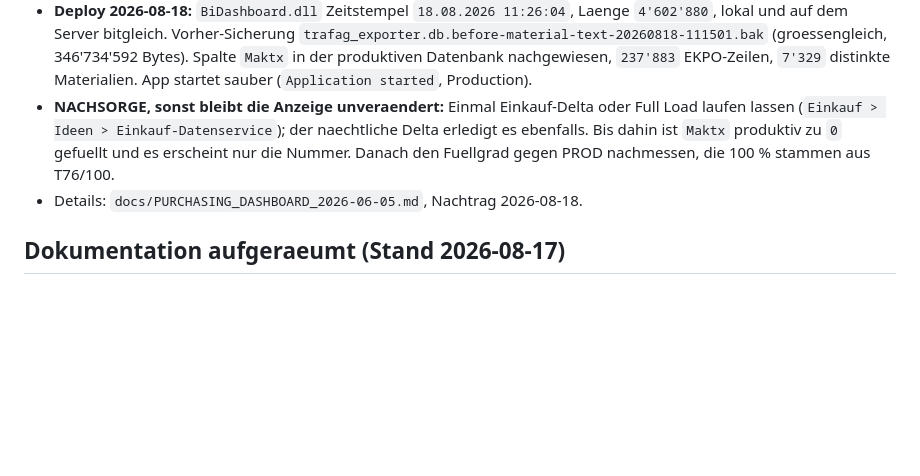
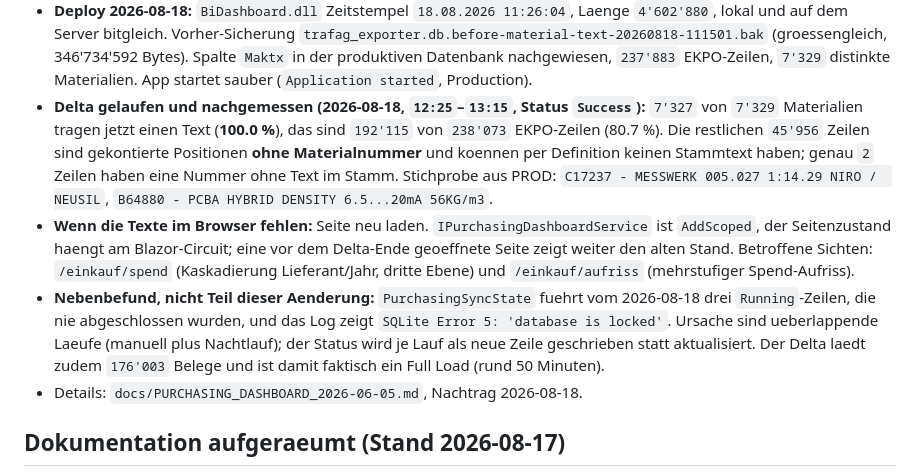
Before and after one commit to metacube2/Ai, a Markdown page: TrafagSalesExporter/lastchange.md, the part around the change. Rendered like a GitHub page; blank space fills up the shorter version.

```diff
--- a/TrafagSalesExporter/lastchange.md
+++ b/TrafagSalesExporter/lastchange.md
@@ -30,10 +30,22 @@ Stand: 2026-08-18
   `trafag_exporter.db.before-material-text-20260818-111501.bak` (groessengleich, 346'734'592
   Bytes). Spalte `Maktx` in der produktiven Datenbank nachgewiesen, `237'883` EKPO-Zeilen,
   `7'329` distinkte Materialien. App startet sauber (`Application started`, Production).
-- **NACHSORGE, sonst bleibt die Anzeige unveraendert:** Einmal Einkauf-Delta oder Full Load
-  laufen lassen (`Einkauf > Ideen > Einkauf-Datenservice`); der naechtliche Delta erledigt es
-  ebenfalls. Bis dahin ist `Maktx` produktiv zu `0` gefuellt und es erscheint nur die Nummer.
-  Danach den Fuellgrad gegen PROD nachmessen, die 100 % stammen aus T76/100.
+- **Delta gelaufen und nachgemessen (2026-08-18, `12:25`–`13:15`, Status `Success`):**
+  `7'327` von `7'329` Materialien tragen jetzt einen Text (**100.0 %**), das sind `192'115` von
+  `238'073` EKPO-Zeilen (80.7 %). Die restlichen `45'956` Zeilen sind gekontierte Positionen
+  **ohne Materialnummer** und koennen per Definition keinen Stammtext haben; genau `2` Zeilen
+  haben eine Nummer ohne Text im Stamm. Stichprobe aus PROD:
+  `C17237 - MESSWERK 005.027 1:14.29 NIRO /  NEUSIL`,
+  `B64880 - PCBA HYBRID DENSITY 6.5...20mA 56KG/m3`.
+- **Wenn die Texte im Browser fehlen:** Seite neu laden. `IPurchasingDashboardService` ist
+  `AddScoped`, der Seitenzustand haengt am Blazor-Circuit; eine vor dem Delta-Ende geoeffnete
+  Seite zeigt weiter den alten Stand. Betroffene Sichten: `/einkauf/spend` (Kaskadierung
+  Lieferant/Jahr, dritte Ebene) und `/einkauf/aufriss` (mehrstufiger Spend-Aufriss).
+- **Nebenbefund, nicht Teil dieser Aenderung:** `PurchasingSyncState` fuehrt vom 2026-08-18 drei
+  `Running`-Zeilen, die nie abgeschlossen wurden, und das Log zeigt
+  `SQLite Error 5: 'database is locked'`. Ursache sind ueberlappende Laeufe (manuell plus
+  Nachtlauf); der Status wird je Lauf als neue Zeile geschrieben statt aktualisiert. Der Delta
+  laedt zudem `176'003` Belege und ist damit faktisch ein Full Load (rund 50 Minuten).
 - Details: `docs/PURCHASING_DASHBOARD_2026-06-05.md`, Nachtrag 2026-08-18.
 
 ## Dokumentation aufgeraeumt (Stand 2026-08-17)
```
Also changed, not shown: TrafagSalesExporter/docs/AGENT_COORDINATION.md (+1 -1 lines), TrafagSalesExporter/docs/PURCHASING_DASHBOARD_2026-06-05.md (+38 -5 lines).
